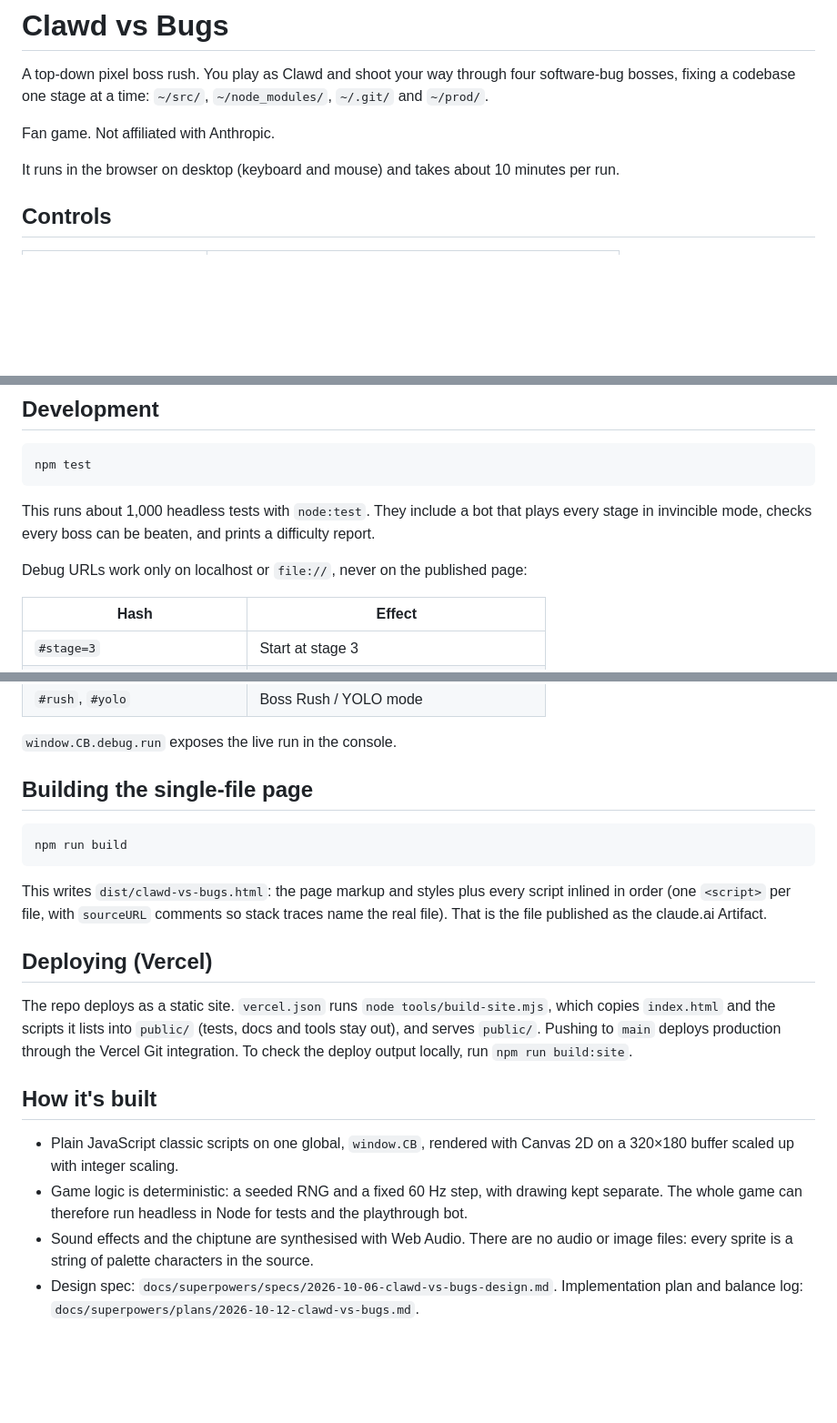
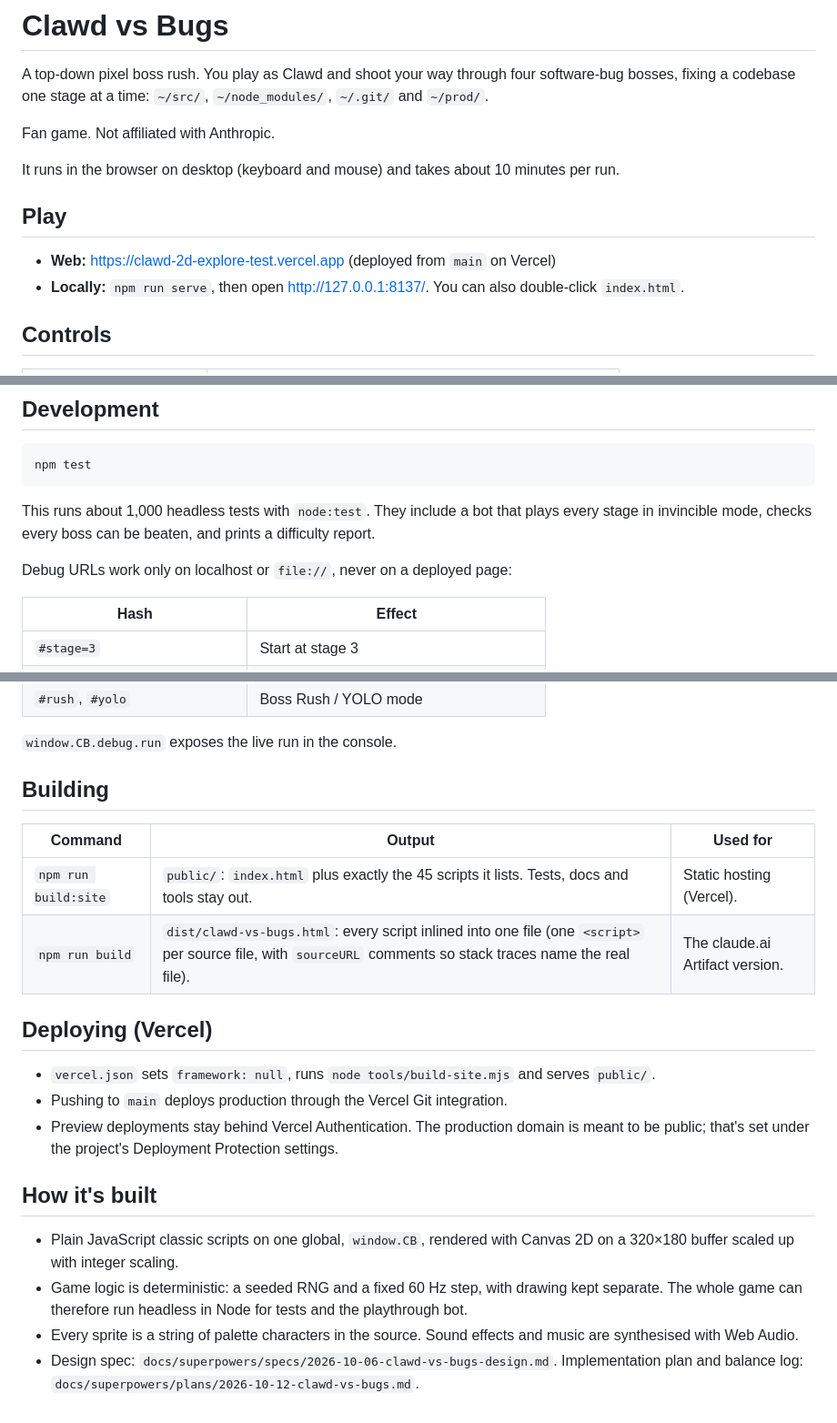
Before and after one commit to Zhan017/clawd-2d, a Markdown page: README.md, 3 parts joined by grey strips. Shown at 91% size. Rendered like a GitHub page; blank space fills up the shorter version.

````diff
--- a/README.md
+++ b/README.md
@@ -5,6 +5,11 @@ A top-down pixel boss rush. You play as Clawd and shoot your way through four so
 Fan game. Not affiliated with Anthropic.
 
 It runs in the browser on desktop (keyboard and mouse) and takes about 10 minutes per run.
+
+## Play
+
+- **Web:** https://clawd-2d-explore-test.vercel.app (deployed from `main` on Vercel)
+- **Locally:** `npm run serve`, then open http://127.0.0.1:8137/. You can also double-click `index.html`.
 
 ## Controls
 
@@ -52,7 +153,7 @@ npm test
 
 This runs about 1,000 headless tests with `node:test`. They include a bot that plays every stage in invincible mode, checks every boss can be beaten, and prints a difficulty report.
 
-Debug URLs work only on localhost or `file://`, never on the published page:
+Debug URLs work only on localhost or `file://`, never on a deployed page:
 
 | Hash | Effect |
 |---|---|
@@ -67,21 +168,22 @@ Debug URLs work only on localhost or `file://`, never on the published page:
 
 `window.CB.debug.run` exposes the live run in the console.
 
-## Building the single-file page
+## Building
 
-```bash
-npm run build
-```
-
-This writes `dist/clawd-vs-bugs.html`: the page markup and styles plus every script inlined in order (one `<script>` per file, with `sourceURL` comments so stack traces name the real file). That is the file published as the claude.ai Artifact.
+| Command | Output | Used for |
+|---|---|---|
+| `npm run build:site` | `public/`: `index.html` plus exactly the 45 scripts it lists. Tests, docs and tools stay out. | Static hosting (Vercel). |
+| `npm run build` | `dist/clawd-vs-bugs.html`: every script inlined into one file (one `<script>` per source file, with `sourceURL` comments so stack traces name the real file). | The claude.ai Artifact version. |
 
 ## Deploying (Vercel)
 
-The repo deploys as a static site. `vercel.json` runs `node tools/build-site.mjs`, which copies `index.html` and the scripts it lists into `public/` (tests, docs and tools stay out), and serves `public/`. Pushing to `main` deploys production through the Vercel Git integration. To check the deploy output locally, run `npm run build:site`.
+- `vercel.json` sets `framework: null`, runs `node tools/build-site.mjs` and serves `public/`.
+- Pushing to `main` deploys production through the Vercel Git integration.
+- Preview deployments stay behind Vercel Authentication. The production domain is meant to be public; that's set under the project's Deployment Protection settings.
 
 ## How it's built
 
 - Plain JavaScript classic scripts on one global, `window.CB`, rendered with Canvas 2D on a 320×180 buffer scaled up with integer scaling.
 - Game logic is deterministic: a seeded RNG and a fixed 60 Hz step, with drawing kept separate. The whole game can therefore run headless in Node for tests and the playthrough bot.
-- Sound effects and the chiptune are synthesised with Web Audio. There are no audio or image files: every sprite is a string of palette characters in the source.
+- Every sprite is a string of palette characters in the source. Sound effects and music are synthesised with Web Audio.
 - Design spec: `docs/superpowers/specs/2026-10-06-clawd-vs-bugs-design.md`. Implementation plan and balance log: `docs/superpowers/plans/2026-10-12-clawd-vs-bugs.md`.
````
Also changed, not shown: other parts of README.md (+114 -18 lines).
